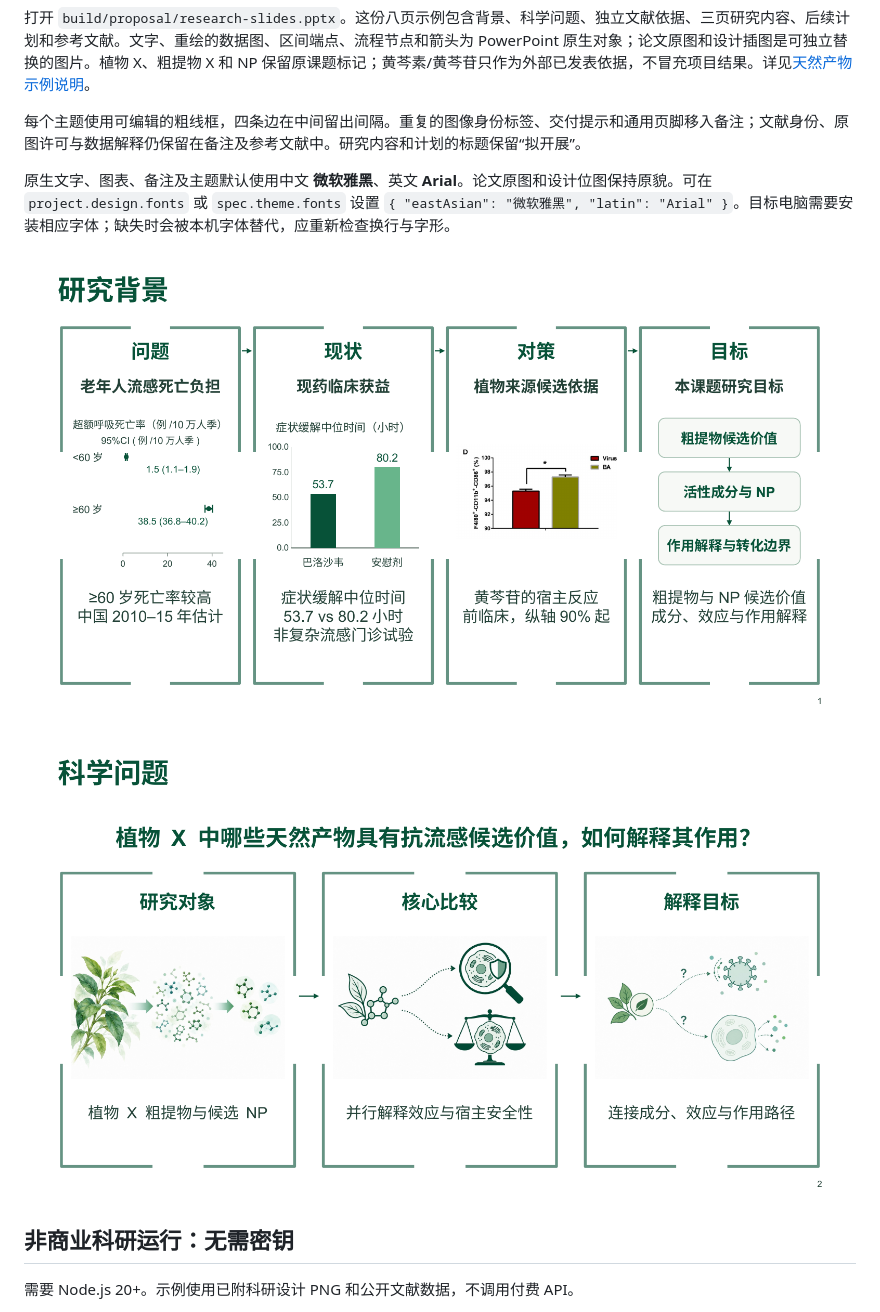
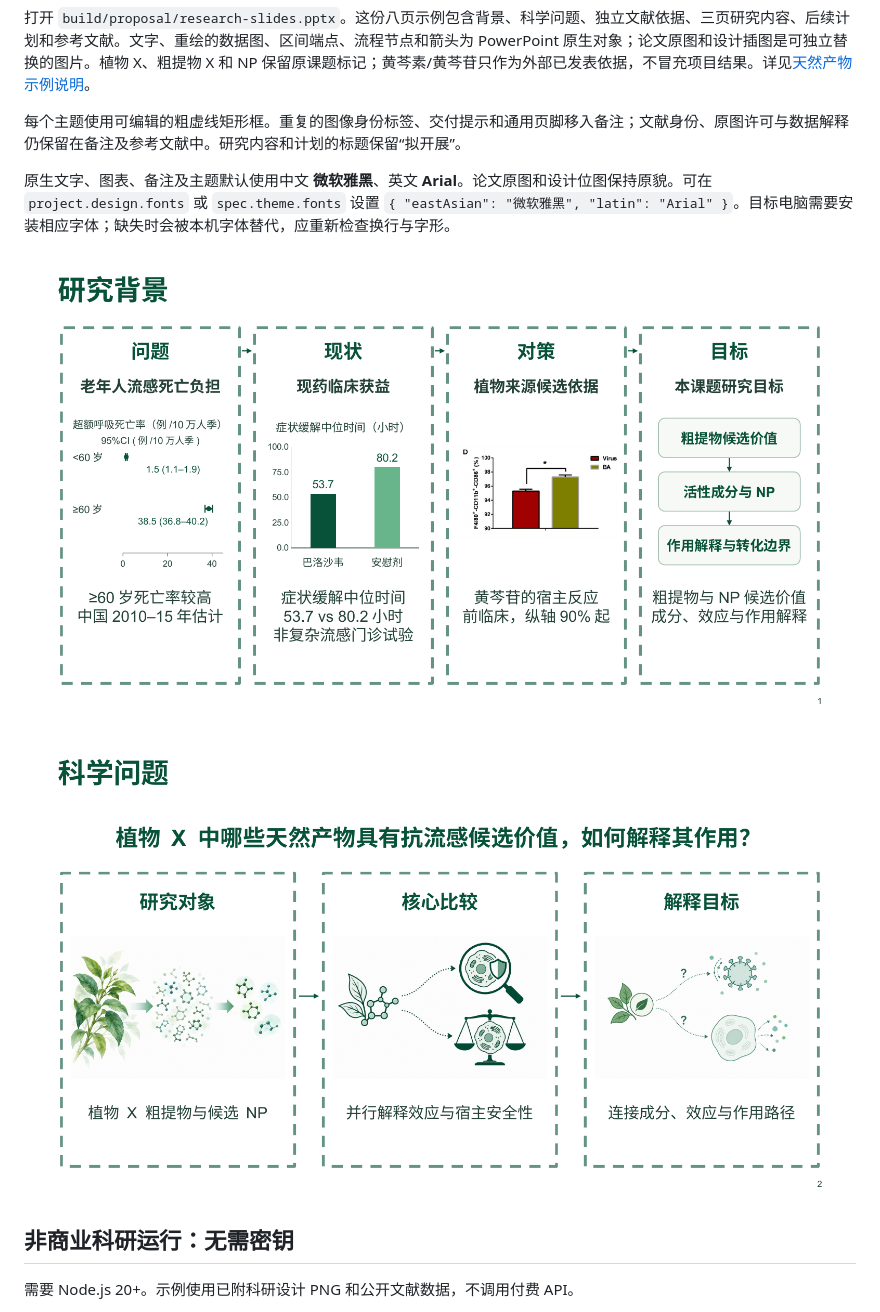
Before and after one commit to yetong0516/research-slide-workflow, a Markdown page: README.md, the part around the change. GitHub-like rendering; pictures changed too: docs/preview/natural-background.png, docs/preview/natural-question.png.

```diff
--- a/README.md
+++ b/README.md
@@ -50,7 +50,7 @@ npm run demo
 
 打开 `build/proposal/research-slides.pptx`。这份八页示例包含背景、科学问题、独立文献依据、三页研究内容、后续计划和参考文献。文字、重绘的数据图、区间端点、流程节点和箭头为 PowerPoint 原生对象；论文原图和设计插图是可独立替换的图片。植物 X、粗提物 X 和 NP 保留原课题标记；黄芩素/黄芩苷只作为外部已发表依据，不冒充项目结果。详见[天然产物示例说明](examples/natural-antiviral/README.md)。
 
-每个主题使用可编辑的粗线框，四条边在中间留出间隔。重复的图像身份标签、交付提示和通用页脚移入备注；文献身份、原图许可与数据解释仍保留在备注及参考文献中。研究内容和计划的标题保留“拟开展”。
+每个主题使用可编辑的粗虚线矩形框。重复的图像身份标签、交付提示和通用页脚移入备注；文献身份、原图许可与数据解释仍保留在备注及参考文献中。研究内容和计划的标题保留“拟开展”。
 
 原生文字、图表、备注及主题默认使用中文 **微软雅黑**、英文 **Arial**。论文原图和设计位图保持原貌。可在 `project.design.fonts` 或 `spec.theme.fonts` 设置 `{ "eastAsian": "微软雅黑", "latin": "Arial" }`。目标电脑需要安装相应字体；缺失时会被本机字体替代，应重新检查换行与字形。
 
```
Also changed, not shown: docs/proposal.md (+1 -1 lines), 3 other files.
